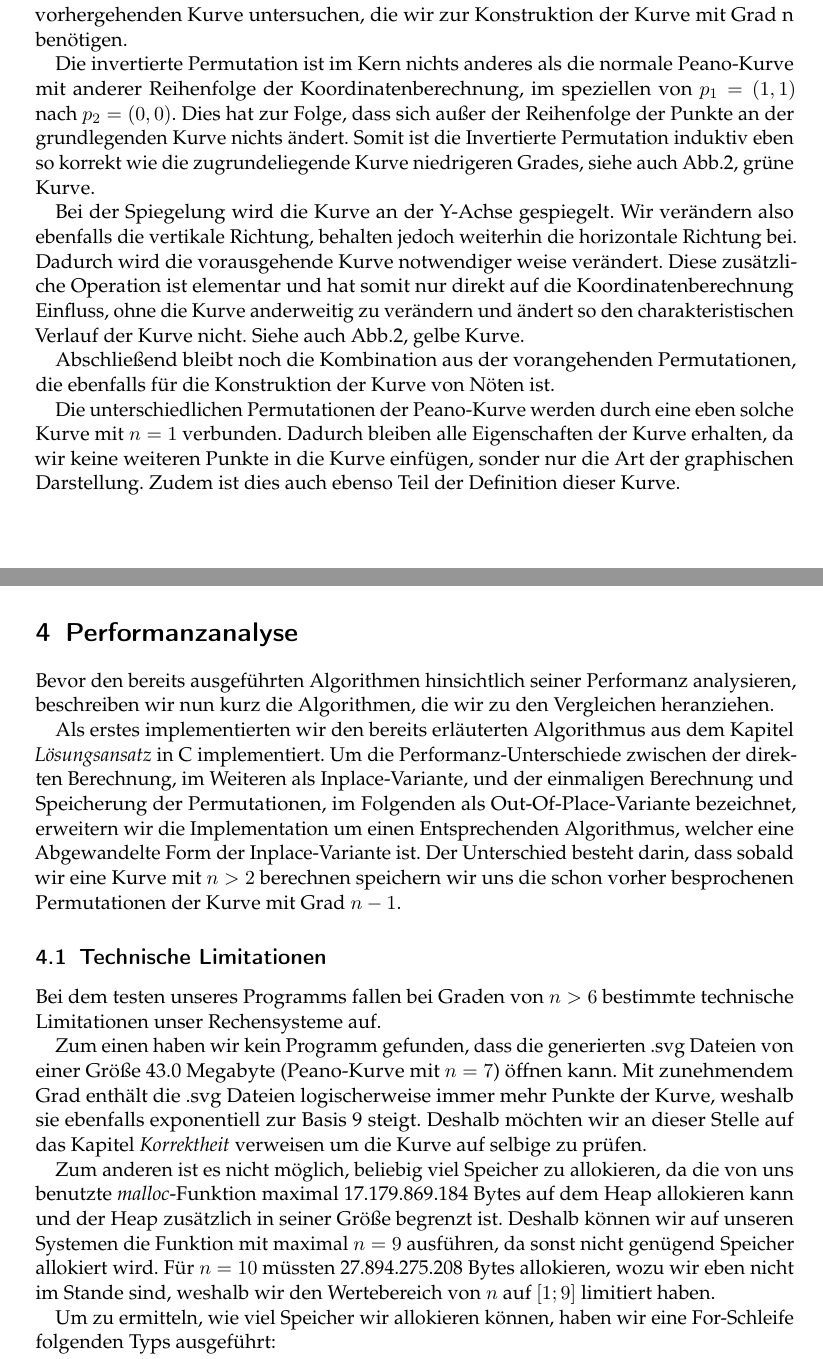
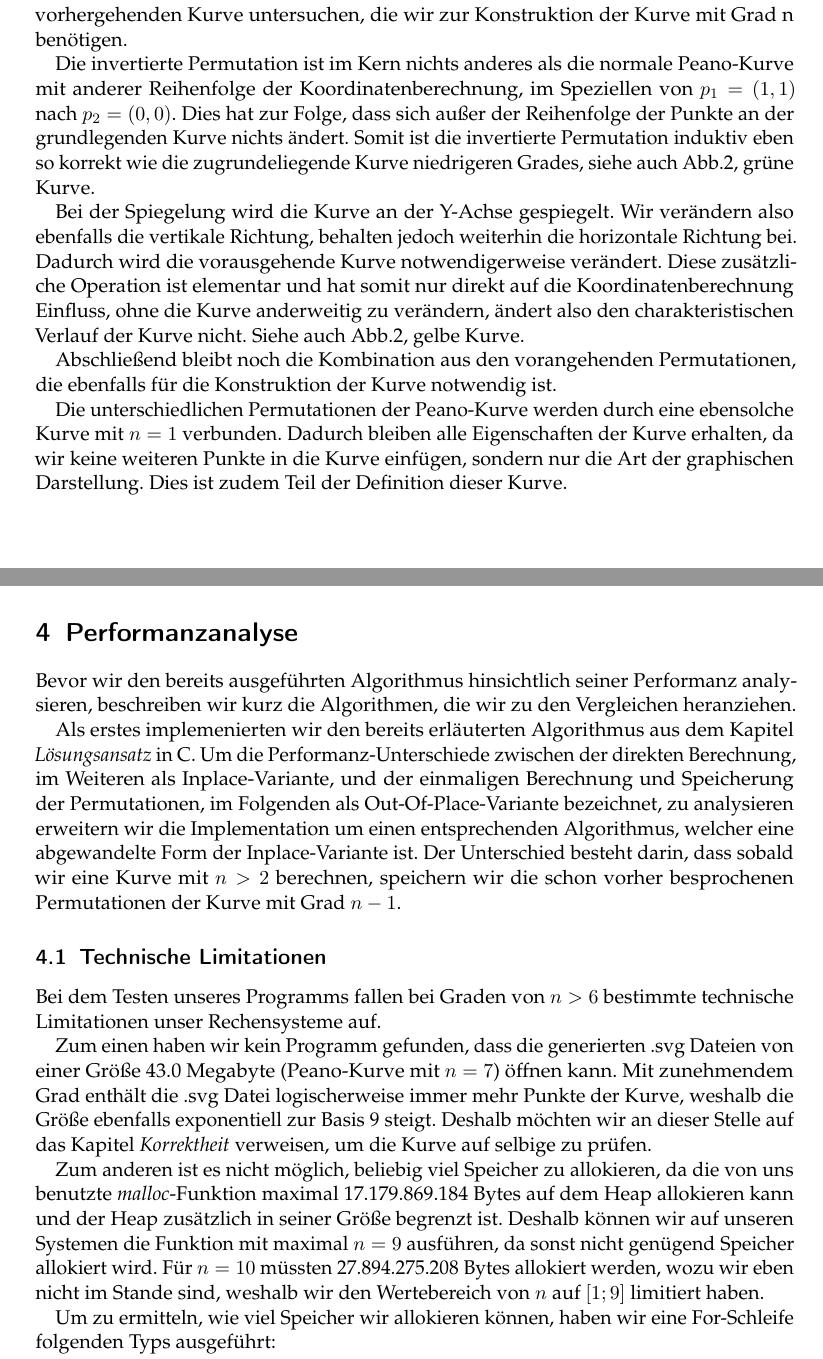
Before and after one commit to PaddlePad/ASP-Peano, a LaTeX document (Ausarbeitung/Ausarbeitung.tex): two parts of pages 6 and 7 of 8 before the commit and two parts of pages 5 and 6 of 8 after it, joined at a grey line, cut so that both start at the same text. Compiled offline with pdfLaTeX.

Commit message:
"ß" auch ersätzt, sowie sprachlich kontrollgelesen

```diff
--- a/Ausarbeitung/Ausarbeitung.tex
+++ b/Ausarbeitung/Ausarbeitung.tex
@@ -96,44 +96,43 @@ Dadurch lassen sich Kurven mit h\"oherem Grad konstruieren. Sei nun $n > 1$ und
 Betrachten wir nun Kurven $n$-ten Grades. Hierzu m\"ussen wir die Permutationen der vorhergehenden Kurve untersuchen, die wir zur Konstruktion der Kurve mit Grad n ben\"otigen.
 
 %Invertierung - Reverse in Implementierung
-Die invertierte Permutation ist im Kern nichts anderes als die normale Peano-Kurve mit anderer Reihenfolge der Koordinatenberechnung, im speziellen von $p_1=(1,1)$ nach $p_2 = (0,0)$. Dies hat zur Folge, dass sich außer der Reihenfolge der Punkte an der grundlegenden Kurve nichts \"andert. Somit ist die Invertierte Permutation induktiv eben so korrekt wie die zugrundeliegende Kurve niedrigeren Grades, siehe auch Abb.2, gr\"une Kurve.
+Die invertierte Permutation ist im Kern nichts anderes als die normale Peano-Kurve mit anderer Reihenfolge der Koordinatenberechnung, im Speziellen von $p_1=(1,1)$ nach $p_2 = (0,0)$. Dies hat zur Folge, dass sich au\ss er der Reihenfolge der Punkte an der grundlegenden Kurve nichts \"andert. Somit ist die invertierte Permutation induktiv eben so korrekt wie die zugrundeliegende Kurve niedrigeren Grades, siehe auch Abb.2, gr\"une Kurve.
 
 %Spiegelung - Mirror in Implementierung
-Bei der Spiegelung wird die Kurve an der Y-Achse gespiegelt. Wir ver\"andern also ebenfalls die vertikale Richtung, behalten jedoch weiterhin die horizontale Richtung bei. Dadurch wird die vorausgehende Kurve notwendiger weise ver\"andert. Diese zus\"atzliche Operation ist elementar und hat somit nur direkt auf die Koordinatenberechnung Einfluss, ohne die Kurve anderweitig zu ver\"andern und \"andert so den charakteristischen Verlauf der Kurve nicht. Siehe auch Abb.2, gelbe Kurve.
+Bei der Spiegelung wird die Kurve an der Y-Achse gespiegelt. Wir ver\"andern also ebenfalls die vertikale Richtung, behalten jedoch weiterhin die horizontale Richtung bei. Dadurch wird die vorausgehende Kurve notwendigerweise ver\"andert. Diese zus\"atzliche Operation ist elementar und hat somit nur direkt auf die Koordinatenberechnung Einfluss, ohne die Kurve anderweitig zu ver\"andern, \"andert also den charakteristischen Verlauf der Kurve nicht. Siehe auch Abb.2, gelbe Kurve.
 
 %Kombination von beidem
-Abschließend bleibt noch die Kombination aus der vorangehenden Permutationen, die ebenfalls f\"ur die Konstruktion der Kurve von N\"oten ist.
+Abschlie\ss end bleibt noch die Kombination aus den vorangehenden Permutationen, die ebenfalls f\"ur die Konstruktion der Kurve notwendig ist.
 
 
 %Verbinden der Permutationen
-Die unterschiedlichen Permutationen der Peano-Kurve werden durch eine eben solche Kurve mit $n = 1$ verbunden. Dadurch bleiben alle Eigenschaften der Kurve erhalten, da wir keine weiteren Punkte in die Kurve einf\"ugen, sonder nur die Art der graphischen Darstellung. Zudem ist dies auch ebenso Teil der Definition dieser Kurve.
+Die unterschiedlichen Permutationen der Peano-Kurve werden durch eine ebensolche Kurve mit $n = 1$ verbunden. Dadurch bleiben alle Eigenschaften der Kurve erhalten, da wir keine weiteren Punkte in die Kurve einf\"ugen, sondern nur die Art der graphischen Darstellung. Dies ist zudem Teil der Definition dieser Kurve.
 
 %Mathematischen sachen be/ver-weisen!
 %Punktsymetrie egal!
 
 \newpage
 \section{Performanzanalyse}
-Bevor den bereits ausgef\"uhrten Algorithmen hinsichtlich seiner Performanz analysieren, beschreiben wir nun kurz die Algorithmen, die wir zu den Vergleichen heranziehen.
+Bevor wir den bereits ausgef\"uhrten Algorithmus hinsichtlich seiner Performanz analysieren, beschreiben wir kurz die Algorithmen, die wir zu den Vergleichen heranziehen.
 
-Als erstes implementierten wir den bereits erl\"auterten Algorithmus aus dem Kapitel  \textit{L\"osungsansatz} in C implementiert. Um die Performanz-Unterschiede zwischen der direkten Berechnung, im Weiteren als Inplace-Variante, und der einmaligen Berechnung und Speicherung der Permutationen, im Folgenden als Out-Of-Place-Variante bezeichnet, erweitern wir die Implementation um einen Entsprechenden Algorithmus, welcher eine Abgewandelte Form der Inplace-Variante ist. Der Unterschied besteht darin, dass sobald wir eine Kurve mit $n > 2$ berechnen speichern wir uns die schon vorher besprochenen Permutationen der Kurve mit Grad $n - 1$.
+Als erstes implemenierten wir den bereits erl\"auterten Algorithmus aus dem Kapitel  \textit{L\"osungsansatz} in C. Um die Performanz-Unterschiede zwischen der direkten Berechnung, im Weiteren als Inplace-Variante, und der einmaligen Berechnung und Speicherung der Permutationen, im Folgenden als Out-Of-Place-Variante bezeichnet, zu analysieren erweitern wir die Implementation um einen entsprechenden Algorithmus, welcher eine abgewandelte Form der Inplace-Variante ist. Der Unterschied besteht darin, dass sobald wir eine Kurve mit $n > 2$ berechnen, speichern wir die schon vorher besprochenen Permutationen der Kurve mit Grad $n - 1$.
 
 \subsection{Technische Limitationen} %in C
-Bei dem testen unseres Programms fallen bei Graden von $n > 6$ bestimmte technische Limitationen unser Rechensysteme auf.
+Bei dem Testen unseres Programms fallen bei Graden von $n > 6$ bestimmte technische Limitationen unser Rechensysteme auf.
 
-Zum einen haben wir kein Programm gefunden, dass die generierten .svg Dateien von einer Gr\"oße 43.0 Megabyte (Peano-Kurve mit $n = 7$) \"offnen kann. Mit zunehmendem Grad enth\"alt die .svg Dateien logischerweise immer mehr Punkte der Kurve, weshalb sie ebenfalls exponentiell zur Basis 9 steigt. Deshalb m\"ochten wir an dieser Stelle auf das Kapitel \textit{Korrektheit} verweisen um die Kurve auf selbige zu pr\"ufen.
+Zum einen haben wir kein Programm gefunden, dass die generierten .svg Dateien von einer Gr\"o\ss e 43.0 Megabyte (Peano-Kurve mit $n = 7$) \"offnen kann. Mit zunehmendem Grad enth\"alt die .svg Datei logischerweise immer mehr Punkte der Kurve, weshalb die Gr\"o\ss e ebenfalls exponentiell zur Basis 9 steigt. Deshalb m\"ochten wir an dieser Stelle auf das Kapitel \textit{Korrektheit} verweisen, um die Kurve auf selbige zu pr\"ufen.  %selbige gross?
 
-Zum anderen ist es nicht m\"oglich, beliebig viel Speicher zu allokieren, da die von uns benutzte \textit{malloc}-Funktion maximal 17.179.869.184 Bytes auf dem Heap allokieren kann und der Heap zus\"atzlich in seiner Gr\"oße begrenzt ist. Deshalb k\"onnen wir auf unseren Systemen die Funktion mit maximal $n = 9$ ausf\"uhren, da sonst nicht gen\"ugend Speicher allokiert wird. F\"ur $n = 10$ m\"ussten 27.894.275.208 Bytes allokieren, wozu wir eben nicht im Stande sind, weshalb wir den Wertebereich von $n$ auf $[1;9]$ limitiert haben.
+Zum anderen ist es nicht m\"oglich, beliebig viel Speicher zu allokieren, da die von uns benutzte \textit{malloc}-Funktion maximal 17.179.869.184 Bytes auf dem Heap allokieren kann und der Heap zus\"atzlich in seiner Gr\"o\ss e begrenzt ist. Deshalb k\"onnen wir auf unseren Systemen die Funktion mit maximal $n = 9$ ausf\"uhren, da sonst nicht gen\"ugend Speicher allokiert wird. F\"ur $n = 10$ m\"ussten 27.894.275.208 Bytes allokiert werden, wozu wir eben nicht im Stande sind, weshalb wir den Wertebereich von $n$ auf $[1;9]$ limitiert haben.
 
 Um zu ermitteln, wie viel Speicher wir allokieren k\"onnen, haben wir eine For-Schleife  folgenden Typs ausgef\"uhrt:
-
 
 \begin{lstlisting} %Formatieren!
 u\_int64\_t *v;
 for (u\_int64\_t i = 1; v = (u\_int64\_t *) malloc(i); i <<= 1)
-\{
+{
 print(i);
 free(v);
-\}
+}
 \end{lstlisting}
 
 %Assembler
```
Also changed, not shown: Ausarbeitung/Ausarbeitung.tex (34 more changed lines).
